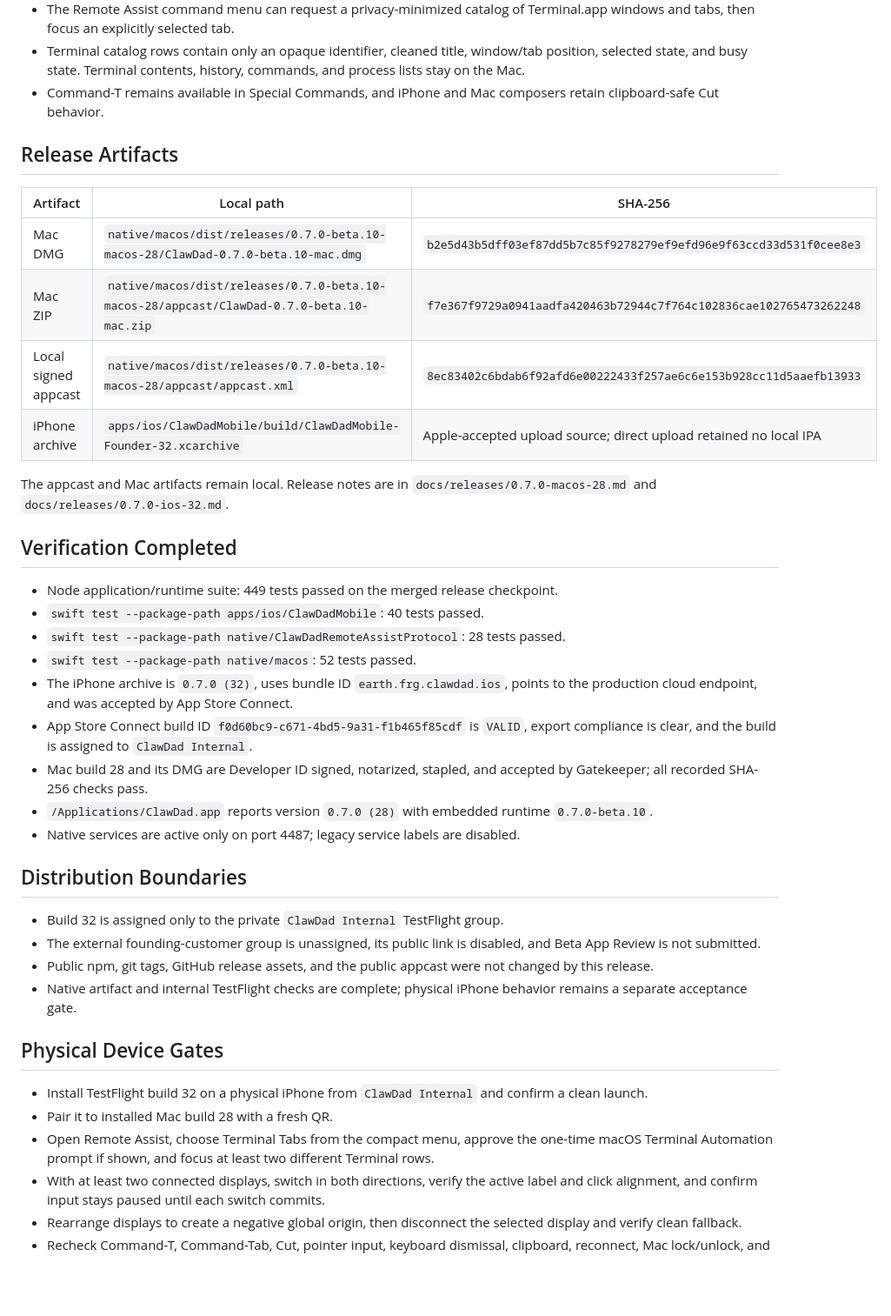
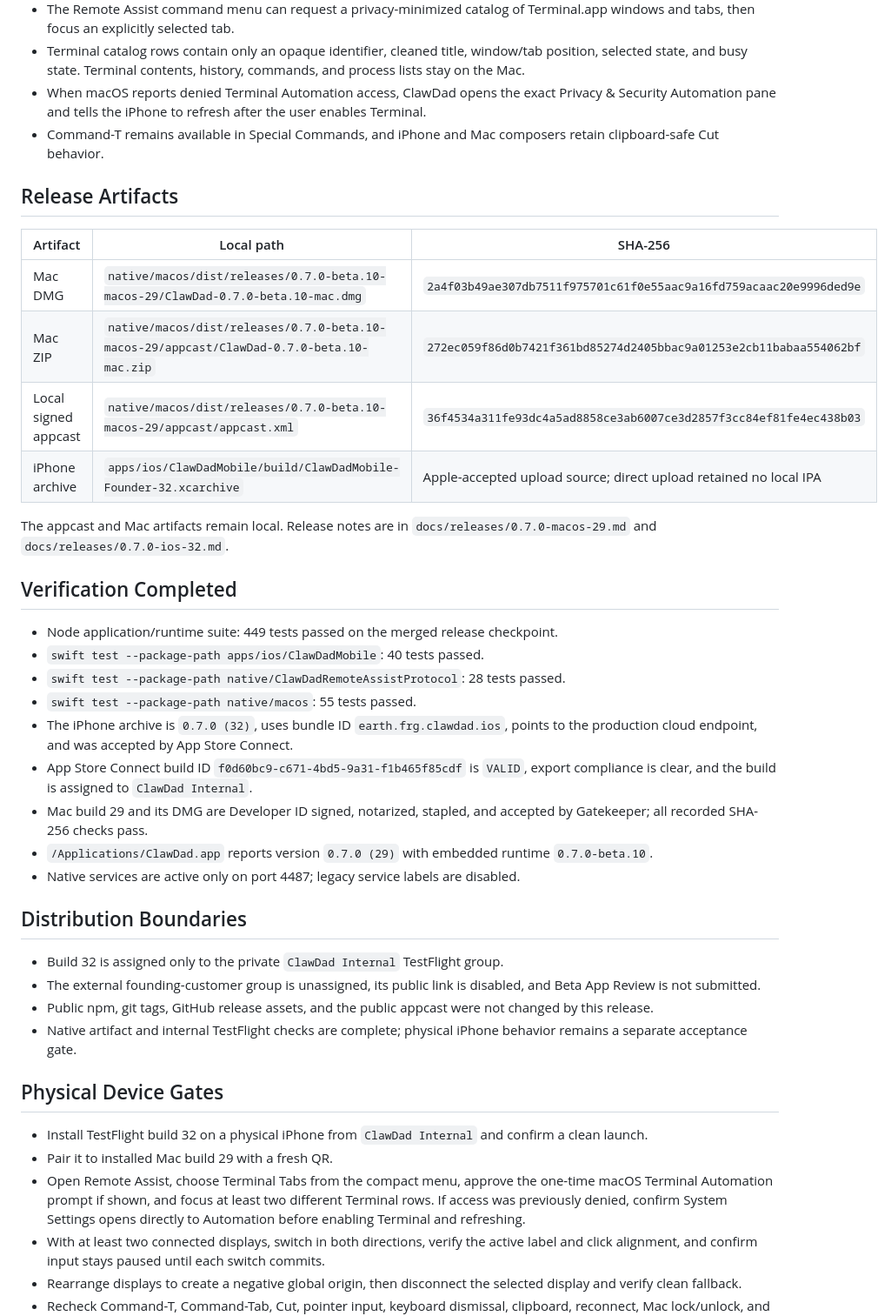
Before and after one commit to SproutSeeds/clawdad, a Markdown page: docs/release-packet.md, the part around one of its changes. Shown at 87% size. Drawn GitHub-style; blank space fills up the shorter version.

Commit message:
Record private Mac build 29 release

```diff
--- a/docs/release-packet.md
+++ b/docs/release-packet.md
@@ -30,6 +30,9 @@ submission are unchanged.
 - Terminal catalog rows contain only an opaque identifier, cleaned title,
   window/tab position, selected state, and busy state. Terminal contents,
   history, commands, and process lists stay on the Mac.
+- When macOS reports denied Terminal Automation access, ClawDad opens the exact
+  Privacy & Security Automation pane and tells the iPhone to refresh after the
+  user enables Terminal.
 - Command-T remains available in Special Commands, and iPhone and Mac composers
   retain clipboard-safe Cut behavior.
 
@@ -37,13 +40,13 @@ submission are unchanged.
 
 | Artifact | Local path | SHA-256 |
 | --- | --- | --- |
-| Mac DMG | `native/macos/dist/releases/0.7.0-beta.10-macos-28/ClawDad-0.7.0-beta.10-mac.dmg` | `b2e5d43b5dff03ef87dd5b7c85f9278279ef9efd96e9f63ccd33d531f0cee8e3` |
-| Mac ZIP | `native/macos/dist/releases/0.7.0-beta.10-macos-28/appcast/ClawDad-0.7.0-beta.10-mac.zip` | `f7e367f9729a0941aadfa420463b72944c7f764c102836cae102765473262248` |
-| Local signed appcast | `native/macos/dist/releases/0.7.0-beta.10-macos-28/appcast/appcast.xml` | `8ec83402c6bdab6f92afd6e00222433f257ae6c6e153b928cc11d5aaefb13933` |
+| Mac DMG | `native/macos/dist/releases/0.7.0-beta.10-macos-29/ClawDad-0.7.0-beta.10-mac.dmg` | `2a4f03b49ae307db7511f975701c61f0e55aac9a16fd759acaac20e9996ded9e` |
+| Mac ZIP | `native/macos/dist/releases/0.7.0-beta.10-macos-29/appcast/ClawDad-0.7.0-beta.10-mac.zip` | `272ec059f86d0b7421f361bd85274d2405bbac9a01253e2cb11babaa554062bf` |
+| Local signed appcast | `native/macos/dist/releases/0.7.0-beta.10-macos-29/appcast/appcast.xml` | `36f4534a311fe93dc4a5ad8858ce3ab6007ce3d2857f3cc84ef81fe4ec438b03` |
 | iPhone archive | `apps/ios/ClawDadMobile/build/ClawDadMobile-Founder-32.xcarchive` | Apple-accepted upload source; direct upload retained no local IPA |
 
 The appcast and Mac artifacts remain local. Release notes are in
-`docs/releases/0.7.0-macos-28.md` and `docs/releases/0.7.0-ios-32.md`.
+`docs/releases/0.7.0-macos-29.md` and `docs/releases/0.7.0-ios-32.md`.
 
 ## Verification Completed
 
@@ -52,16 +55,16 @@ The appcast and Mac artifacts remain local. Release notes are in
 - `swift test --package-path apps/ios/ClawDadMobile`: 40 tests passed.
 - `swift test --package-path native/ClawDadRemoteAssistProtocol`: 28 tests
   passed.
-- `swift test --package-path native/macos`: 52 tests passed.
+- `swift test --package-path native/macos`: 55 tests passed.
 - The iPhone archive is `0.7.0 (32)`, uses bundle ID
   `earth.frg.clawdad.ios`, points to the production cloud endpoint, and was
   accepted by App Store Connect.
 - App Store Connect build ID `f0d60bc9-c671-4bd5-9a31-f1b465f85cdf` is
   `VALID`, export compliance is clear, and the build is assigned to
   `ClawDad Internal`.
-- Mac build 28 and its DMG are Developer ID signed, notarized, stapled, and
+- Mac build 29 and its DMG are Developer ID signed, notarized, stapled, and
   accepted by Gatekeeper; all recorded SHA-256 checks pass.
-- `/Applications/ClawDad.app` reports version `0.7.0 (28)` with embedded runtime
+- `/Applications/ClawDad.app` reports version `0.7.0 (29)` with embedded runtime
   `0.7.0-beta.10`.
 - Native services are active only on port 4487; legacy service labels are
   disabled.
@@ -80,10 +83,11 @@ The appcast and Mac artifacts remain local. Release notes are in
 
 - Install TestFlight build 32 on a physical iPhone from `ClawDad Internal` and
   confirm a clean launch.
-- Pair it to installed Mac build 28 with a fresh QR.
+- Pair it to installed Mac build 29 with a fresh QR.
 - Open Remote Assist, choose Terminal Tabs from the compact menu, approve the
   one-time macOS Terminal Automation prompt if shown, and focus at least two
-  different Terminal rows.
+  different Terminal rows. If access was previously denied, confirm System
+  Settings opens directly to Automation before enabling Terminal and refreshing.
 - With at least two connected displays, switch in both directions, verify the
   active label and click alignment, and confirm input stays paused until each
   switch commits.
```
Also changed, not shown: other parts of docs/release-packet.md (+2 -2 lines), docs/paid-beta-runbook.md (+1 -1 lines), docs/reliability-certification.md (+10 -10 lines).
